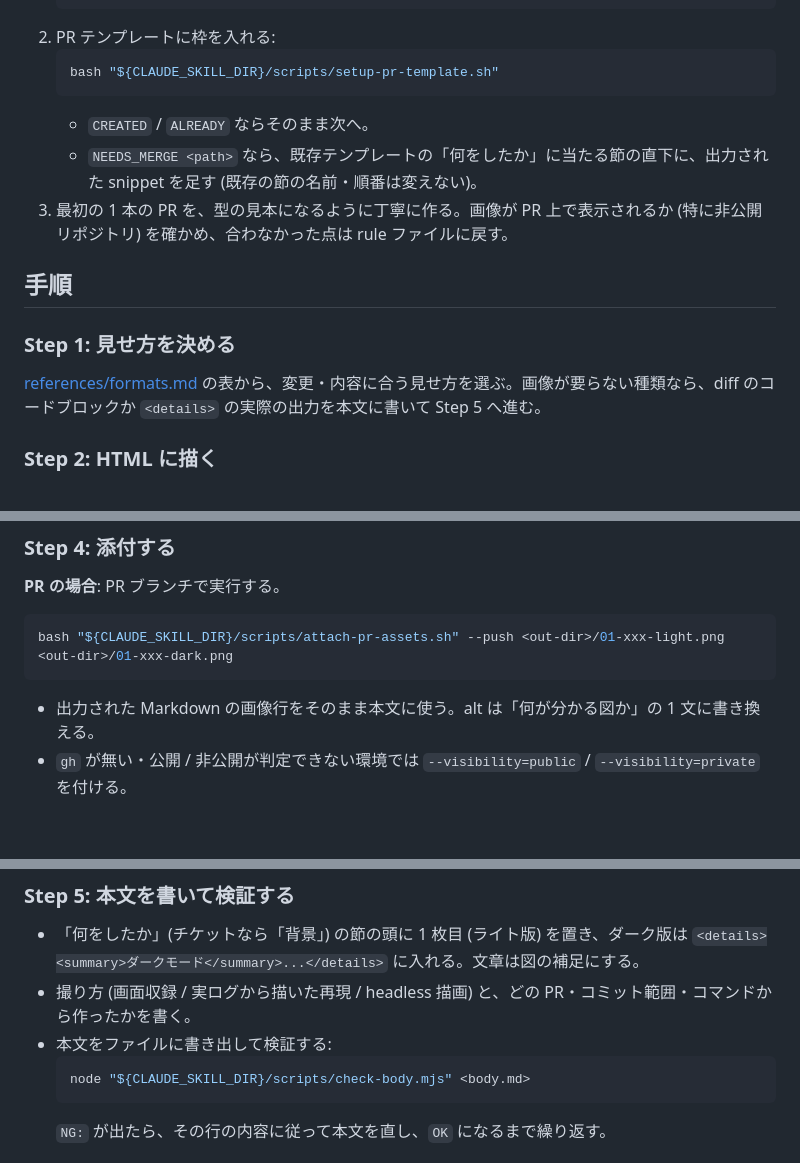
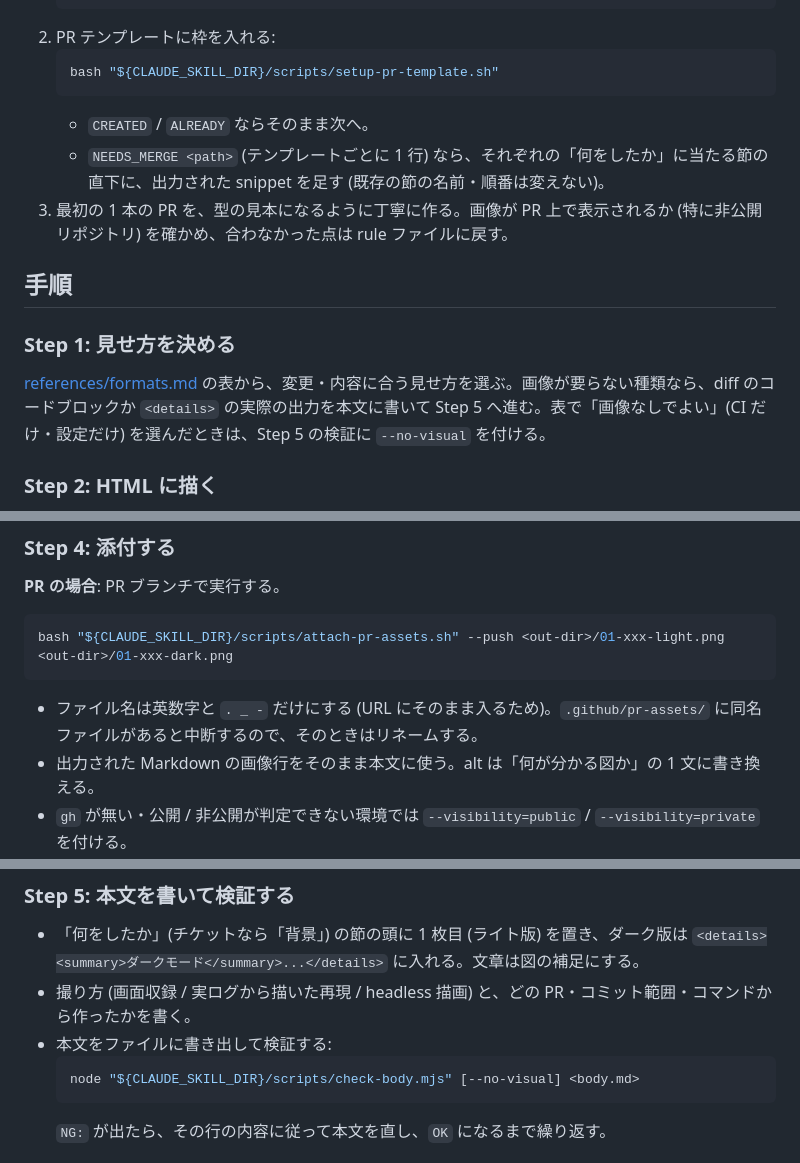
Before and after one commit to TBSten/skills, a Markdown page: skills/visual-explanation/SKILL.md, 3 parts joined by grey strips. GitHub-like rendering; blank space fills up the shorter version.

````diff
--- a/skills/visual-explanation/SKILL.md
+++ b/skills/visual-explanation/SKILL.md
@@ -36,14 +36,14 @@ PR やチケットの説明に、見た目で分かる 1 枚目を付ける。
    bash "${CLAUDE_SKILL_DIR}/scripts/setup-pr-template.sh"
    ```
    - `CREATED` / `ALREADY` ならそのまま次へ。
-   - `NEEDS_MERGE <path>` なら、既存テンプレートの「何をしたか」に当たる節の直下に、出力された snippet を足す (既存の節の名前・順番は変えない)。
+   - `NEEDS_MERGE <path>` (テンプレートごとに 1 行) なら、それぞれの「何をしたか」に当たる節の直下に、出力された snippet を足す (既存の節の名前・順番は変えない)。
 3. 最初の 1 本の PR を、型の見本になるように丁寧に作る。画像が PR 上で表示されるか (特に非公開リポジトリ) を確かめ、合わなかった点は rule ファイルに戻す。
 
 ## 手順
 
 ### Step 1: 見せ方を決める
 
-[references/formats.md](references/formats.md) の表から、変更・内容に合う見せ方を選ぶ。画像が要らない種類なら、diff のコードブロックか `<details>` の実際の出力を本文に書いて Step 5 へ進む。
+[references/formats.md](references/formats.md) の表から、変更・内容に合う見せ方を選ぶ。画像が要らない種類なら、diff のコードブロックか `<details>` の実際の出力を本文に書いて Step 5 へ進む。表で「画像なしでよい」(CI だけ・設定だけ) を選んだときは、Step 5 の検証に `--no-visual` を付ける。
 
 ### Step 2: HTML に描く
 
@@ -67,6 +67,7 @@ node "${CLAUDE_SKILL_DIR}/scripts/capture.mjs" <html> <out-dir> [--width=420] [-
 bash "${CLAUDE_SKILL_DIR}/scripts/attach-pr-assets.sh" --push <out-dir>/01-xxx-light.png <out-dir>/01-xxx-dark.png
 ```
 
+- ファイル名は英数字と `. _ -` だけにする (URL にそのまま入るため)。`.github/pr-assets/` に同名ファイルがあると中断するので、そのときはリネームする。
 - 出力された Markdown の画像行をそのまま本文に使う。alt は「何が分かる図か」の 1 文に書き換える。
 - `gh` が無い・公開 / 非公開が判定できない環境では `--visibility=public` / `--visibility=private` を付ける。
 
@@ -78,7 +79,7 @@ bash "${CLAUDE_SKILL_DIR}/scripts/attach-pr-assets.sh" --push <out-dir>/01-xxx-l
 - 撮り方 (画面収録 / 実ログから描いた再現 / headless 描画) と、どの PR・コミット範囲・コマンドから作ったかを書く。
 - 本文をファイルに書き出して検証する:
   ```sh
-  node "${CLAUDE_SKILL_DIR}/scripts/check-body.mjs" <body.md>
+  node "${CLAUDE_SKILL_DIR}/scripts/check-body.mjs" [--no-visual] <body.md>
   ```
   `NG:` が出たら、その行の内容に従って本文を直し、`OK` になるまで繰り返す。
 
````
Also changed, not shown: skills/visual-explanation.ja.md (+4 -3 lines), skills/visual-explanation.md (+6 -4 lines), skills/visual-explanation-example.png, 4 other files.
